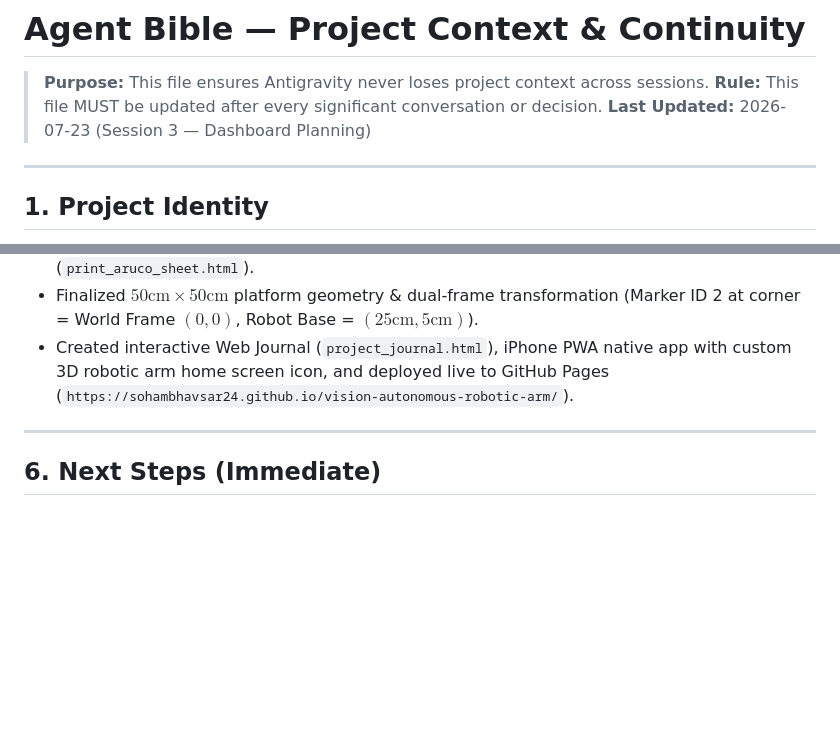
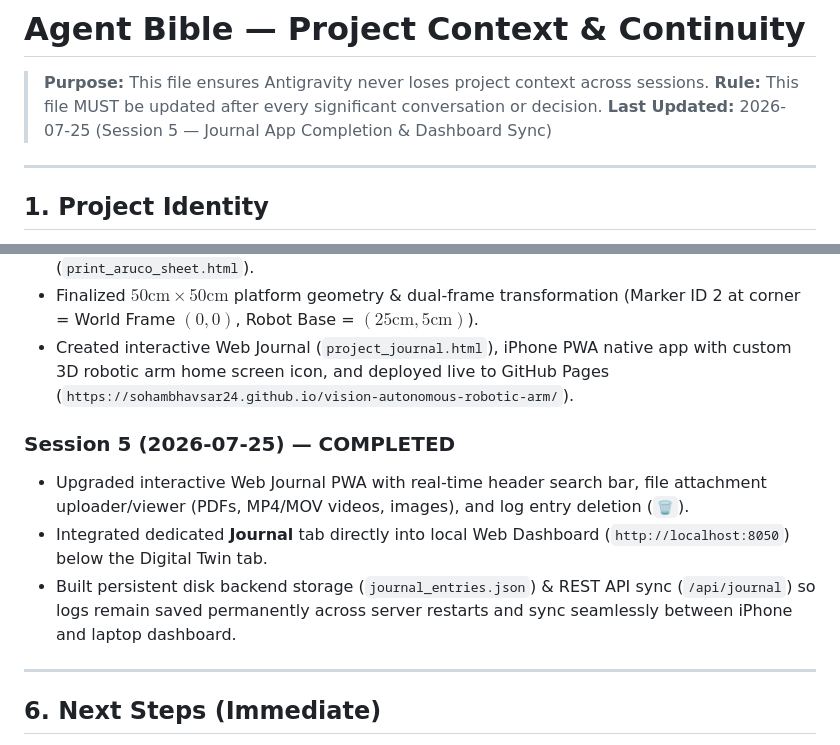
Before and after one commit to SohamBhavsar24/vision-autonomous-robotic-arm, a Markdown page: agent_bible.md, 2 parts joined by grey strips. Rendered like a GitHub page; blank space fills up the shorter version.

Commit message:
Update agent_bible.md with Session 5 journal app completion and dashboard sync

```diff
--- a/agent_bible.md
+++ b/agent_bible.md
@@ -2,7 +2,7 @@
 
 > **Purpose:** This file ensures Antigravity never loses project context across sessions.
 > **Rule:** This file MUST be updated after every significant conversation or decision.
-> **Last Updated:** 2026-07-23 (Session 3 — Dashboard Planning)
+> **Last Updated:** 2026-07-25 (Session 5 — Journal App Completion & Dashboard Sync)
 
 ---
 
@@ -137,6 +137,11 @@ These decisions have been discussed, debated, and finalized. Do NOT re-question
 - Finalized $50\text{cm} \times 50\text{cm}$ platform geometry & dual-frame transformation (Marker ID 2 at corner = World Frame $(0,0)$, Robot Base = $(25\text{cm}, 5\text{cm})$).
 - Created interactive Web Journal (`project_journal.html`), iPhone PWA native app with custom 3D robotic arm home screen icon, and deployed live to GitHub Pages (`https://sohambhavsar24.github.io/vision-autonomous-robotic-arm/`).
 
+### Session 5 (2026-07-25) — COMPLETED
+- Upgraded interactive Web Journal PWA with real-time header search bar, file attachment uploader/viewer (PDFs, MP4/MOV videos, images), and log entry deletion (`🗑️`).
+- Integrated dedicated **Journal** tab directly into local Web Dashboard (`http://localhost:8050`) below the Digital Twin tab.
+- Built persistent disk backend storage (`journal_entries.json`) & REST API sync (`/api/journal`) so logs remain saved permanently across server restarts and sync seamlessly between iPhone and laptop dashboard.
+
 ---
 
 ## 6. Next Steps (Immediate)
```
